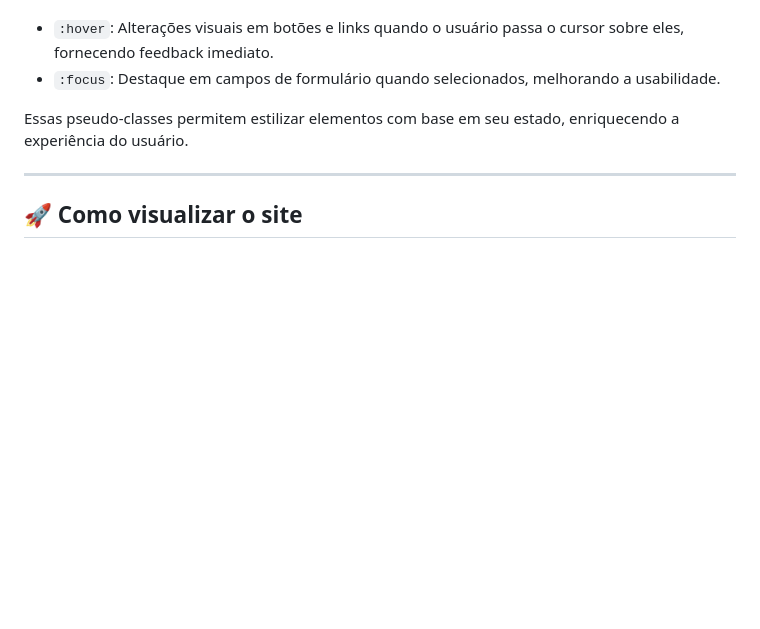
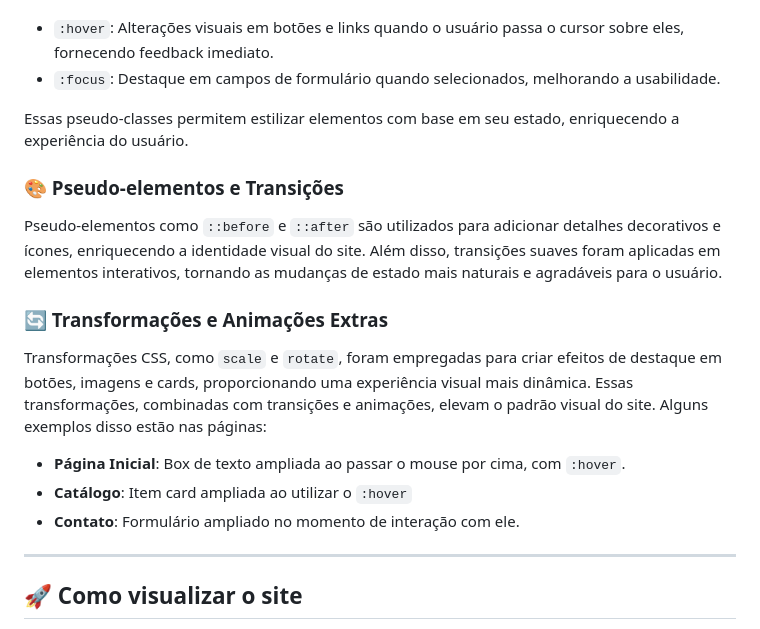
Before and after one commit to UlissesE/Checkpoint---Site-Vinharia-Agnello, a Markdown page: README.md, the part around the change. Rendered like a GitHub page; blank space fills up the shorter version.

```diff
--- a/README.md
+++ b/README.md
@@ -97,6 +97,20 @@ A proposta é criar uma solução digital que traduza o atendimento consultivo d
 
 <p>Essas pseudo-classes permitem estilizar elementos com base em seu estado, enriquecendo a experiência do usuário.</p>
 
+<h3>🎨 Pseudo-elementos e Transições</h3>
+
+<p>Pseudo-elementos como <code>::before</code> e <code>::after</code> são utilizados para adicionar detalhes decorativos e ícones, enriquecendo a identidade visual do site. Além disso, transições suaves foram aplicadas em elementos interativos, tornando as mudanças de estado mais naturais e agradáveis para o usuário.</p>
+
+<h3>🔄 Transformações e Animações Extras</h3>
+
+<p>Transformações CSS, como <code>scale</code> e <code>rotate</code>, foram empregadas para criar efeitos de destaque em botões, imagens e cards, proporcionando uma experiência visual mais dinâmica. Essas transformações, combinadas com transições e animações, elevam o padrão visual do site. Alguns exemplos disso estão nas páginas:</p>
+
+<ul>
+  <li><strong>Página Inicial</strong>: Box de texto ampliada ao passar o mouse por cima, com <code>:hover</code>.</li>
+  <li><strong>Catálogo</strong>: Item card ampliada ao utilizar o <code>:hover</code></li>
+  <li><strong>Contato</strong>: Formulário ampliado no momento de interação com ele.</li>
+</ul>
+
 <hr>
 
 <h2>🚀 Como visualizar o site</h2>
```
